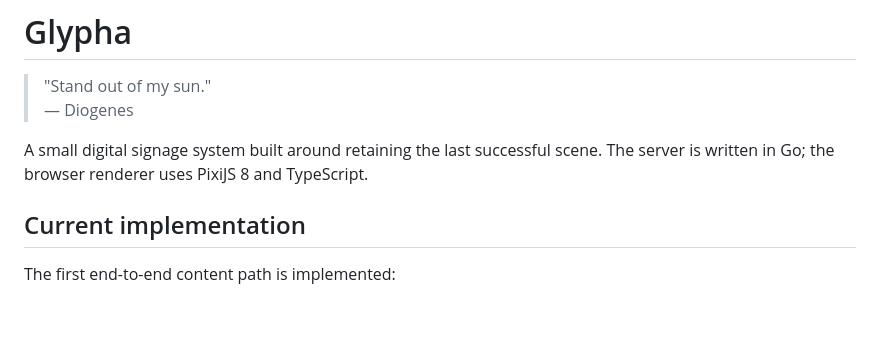
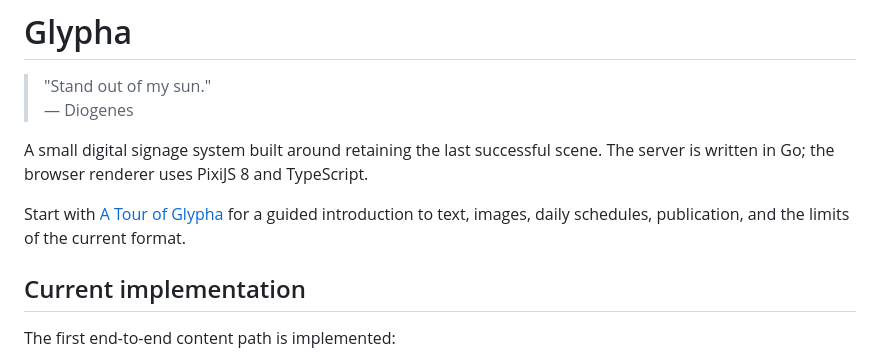
Before and after one commit to kuny/glypha, a Markdown page: README.md, the part around the change. Rendered like a GitHub page; blank space fills up the shorter version.

Commit message:
Add introductory tour of Glypha capabilities and limits

```diff
--- a/README.md
+++ b/README.md
@@ -5,6 +5,8 @@
 
 A small digital signage system built around retaining the last successful scene.
 The server is written in Go; the browser renderer uses PixiJS 8 and TypeScript.
+
+Start with [A Tour of Glypha](docs/tour.md) for a guided introduction to text, images, daily schedules, publication, and the limits of the current format.
 
 ## Current implementation
 
```
Also changed, not shown: docs/tour.md (added, +261 -0 lines).
